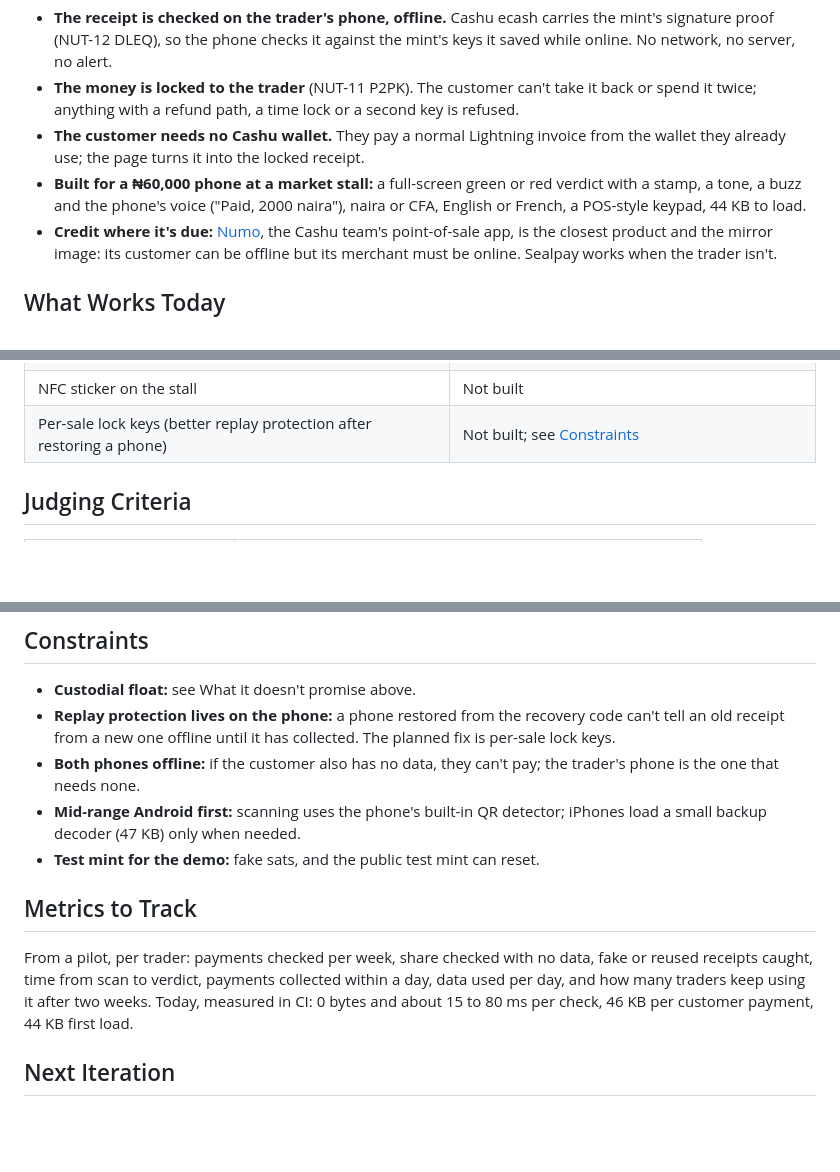
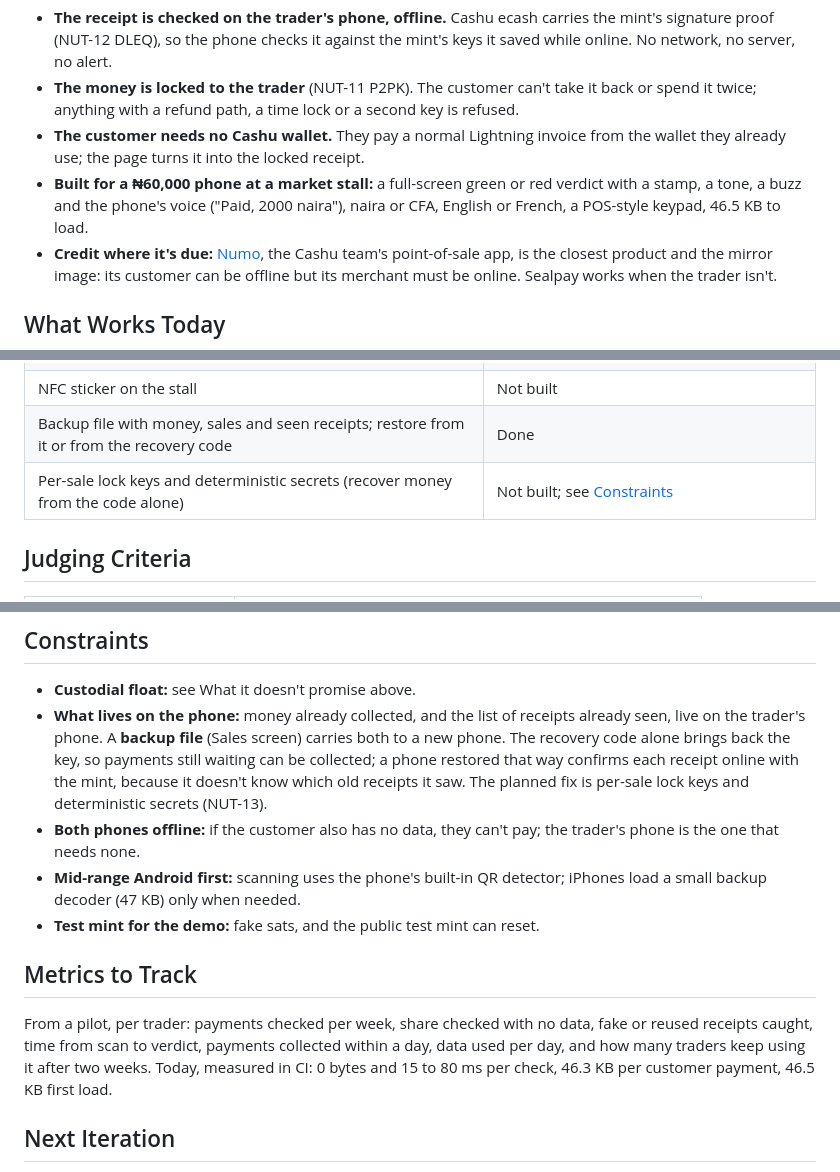
Before and after one commit to ohjay-official/alertproof, a Markdown page: README.md, 3 parts joined by grey strips. GitHub-like rendering; blank space fills up the shorter version.

```diff
--- a/README.md
+++ b/README.md
@@ -65,7 +66,7 @@ Who has the problem: in a Punch survey of 330 traders in four Lagos markets, 52%
 - **The receipt is checked on the trader's phone, offline.** Cashu ecash carries the mint's signature proof (NUT-12 DLEQ), so the phone checks it against the mint's keys it saved while online. No network, no server, no alert.
 - **The money is locked to the trader** (NUT-11 P2PK). The customer can't take it back or spend it twice; anything with a refund path, a time lock or a second key is refused.
 - **The customer needs no Cashu wallet.** They pay a normal Lightning invoice from the wallet they already use; the page turns it into the locked receipt.
-- **Built for a ₦60,000 phone at a market stall:** a full-screen green or red verdict with a stamp, a tone, a buzz and the phone's voice ("Paid, 2000 naira"), naira or CFA, English or French, a POS-style keypad, 44 KB to load.
+- **Built for a ₦60,000 phone at a market stall:** a full-screen green or red verdict with a stamp, a tone, a buzz and the phone's voice ("Paid, 2000 naira"), naira or CFA, English or French, a POS-style keypad, 46.5 KB to load.
 - **Credit where it's due:** [Numo](https://github.com/cashubtc/numo), the Cashu team's point-of-sale app, is the closest product and the mirror image: its customer can be offline but its merchant must be online. Sealpay works when the trader isn't.
 
 ## What Works Today
@@ -81,7 +82,8 @@ Who has the problem: in a Punch survey of 330 traders in four Lagos markets, 52%
 | Real money on a mainnet mint (Minibits) | In the app as a setup choice; TBD-post-build: the real-money run |
 | Cash out to a Lightning address (instead of pasting an invoice) | Not built |
 | NFC sticker on the stall | Not built |
-| Per-sale lock keys (better replay protection after restoring a phone) | Not built; see [Constraints](#constraints) |
+| Backup file with money, sales and seen receipts; restore from it or from the recovery code | Done |
+| Per-sale lock keys and deterministic secrets (recover money from the code alone) | Not built; see [Constraints](#constraints) |
 
 ## Judging Criteria
 
@@ -153,14 +155,14 @@ No accounts, no phone numbers, no personal data collected. The shop name, key, s
 ## Constraints
 
 - **Custodial float:** see What it doesn't promise above.
-- **Replay protection lives on the phone:** a phone restored from the recovery code can't tell an old receipt from a new one offline until it has collected. The planned fix is per-sale lock keys.
+- **What lives on the phone:** money already collected, and the list of receipts already seen, live on the trader's phone. A **backup file** (Sales screen) carries both to a new phone. The recovery code alone brings back the key, so payments still waiting can be collected; a phone restored that way confirms each receipt online with the mint, because it doesn't know which old receipts it saw. The planned fix is per-sale lock keys and deterministic secrets (NUT-13).
 - **Both phones offline:** if the customer also has no data, they can't pay; the trader's phone is the one that needs none.
 - **Mid-range Android first:** scanning uses the phone's built-in QR detector; iPhones load a small backup decoder (47 KB) only when needed.
 - **Test mint for the demo:** fake sats, and the public test mint can reset.
 
 ## Metrics to Track
 
-From a pilot, per trader: payments checked per week, share checked with no data, fake or reused receipts caught, time from scan to verdict, payments collected within a day, data used per day, and how many traders keep using it after two weeks. Today, measured in CI: 0 bytes and about 15 to 80 ms per check, 46 KB per customer payment, 44 KB first load.
+From a pilot, per trader: payments checked per week, share checked with no data, fake or reused receipts caught, time from scan to verdict, payments collected within a day, data used per day, and how many traders keep using it after two weeks. Today, measured in CI: 0 bytes and 15 to 80 ms per check, 46.3 KB per customer payment, 46.5 KB first load.
 
 ## Next Iteration
 
```
Also changed, not shown: other parts of README.md (+9 -8 lines), docs/SECURITY.md (+19 -0 lines), docs/images/customer-receipt.png, docs/images/offline-pay-code.png, docs/images/paid.png, docs/images/pay-code.png, docs/images/price.png, docs/images/sales.png.
